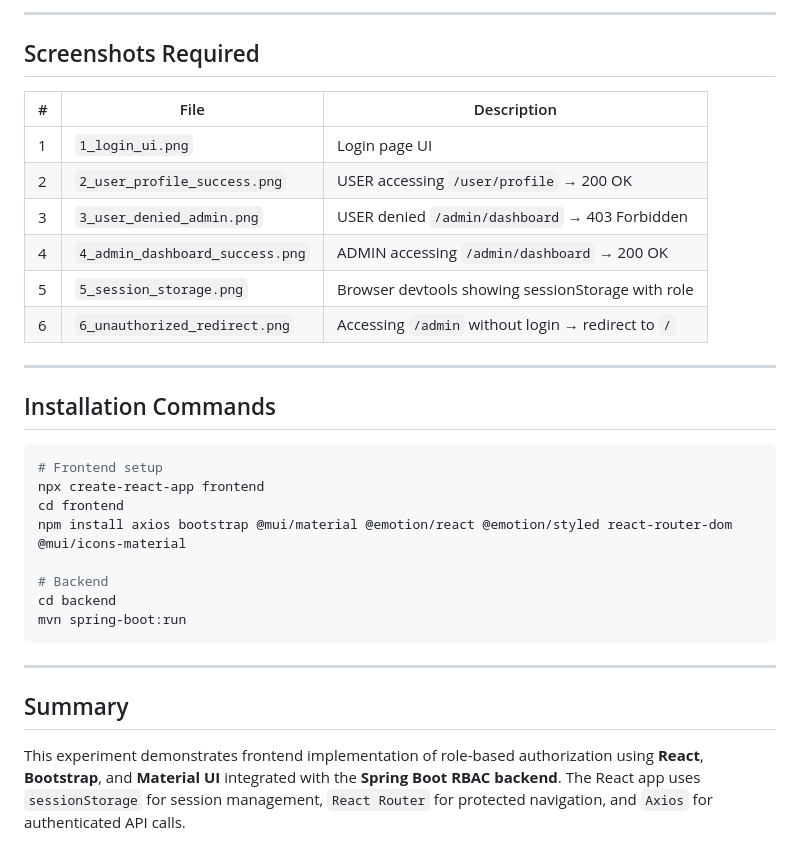
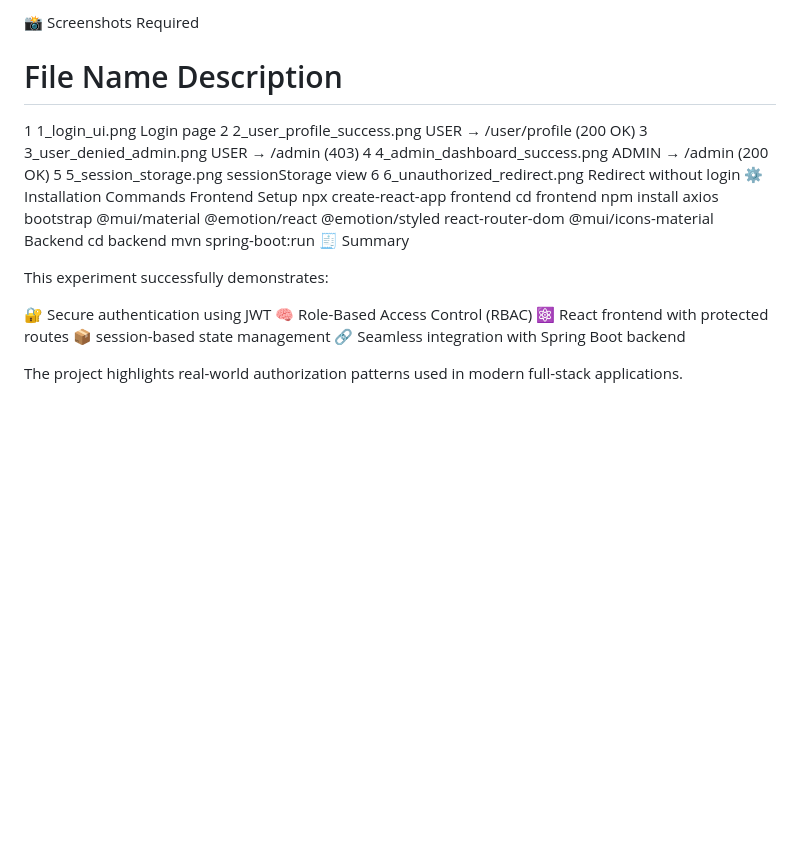
Before and after one commit to vaidehi84/Experiment-9, a Markdown page: README.md, the part around one of its changes. GitHub-like rendering; blank space fills up the shorter version.

Commit message:
Revise README for clarity and project details
Update README to enhance project overview and structure

````diff
--- a/README.md
+++ b/README.md
@@ -158,33 +124,27 @@ On logout: `sessionStorage.clear()` is called.
----
-
-## Screenshots Required
-
-| # | File | Description |
-|---|---|---|
-| 1 | `1_login_ui.png` | Login page UI |
-| 2 | `2_user_profile_success.png` | USER accessing `/user/profile` → 200 OK |
-| 3 | `3_user_denied_admin.png` | USER denied `/admin/dashboard` → 403 Forbidden |
-| 4 | `4_admin_dashboard_success.png` | ADMIN accessing `/admin/dashboard` → 200 OK |
-| 5 | `5_session_storage.png` | Browser devtools showing sessionStorage with role |
-| 6 | `6_unauthorized_redirect.png` | Accessing `/admin` without login → redirect to `/` |
-
----
-
-## Installation Commands
-
-```bash
-# Frontend setup
+📸 Screenshots Required
+#	File Name	Description
+1	1_login_ui.png	Login page
+2	2_user_profile_success.png	USER → /user/profile (200 OK)
+3	3_user_denied_admin.png	USER → /admin (403)
+4	4_admin_dashboard_success.png	ADMIN → /admin (200 OK)
+5	5_session_storage.png	sessionStorage view
+6	6_unauthorized_redirect.png	Redirect without login
+⚙️ Installation Commands
+Frontend Setup
 npx create-react-app frontend
 cd frontend
 npm install axios bootstrap @mui/material @emotion/react @emotion/styled react-router-dom @mui/icons-material
-
-# Backend
+Backend
 cd backend
 mvn spring-boot:run
-```
+🧾 Summary
 
----
+This experiment successfully demonstrates:
 
-## Summary
+🔐 Secure authentication using JWT
+🧠 Role-Based Access Control (RBAC)
+⚛️ React frontend with protected routes
+📦 session-based state management
+🔗 Seamless integration with Spring Boot backend
 
-This experiment demonstrates frontend implementation of role-based authorization using **React**, **Bootstrap**, and **Material UI** integrated with the **Spring Boot RBAC backend**. The React app uses `sessionStorage` for session management, `React Router` for protected navigation, and `Axios` for authenticated API calls.
+The project highlights real-world authorization patterns used in modern full-stack applications.
````
Also changed, not shown: other parts of README.md (+93 -127 lines).
